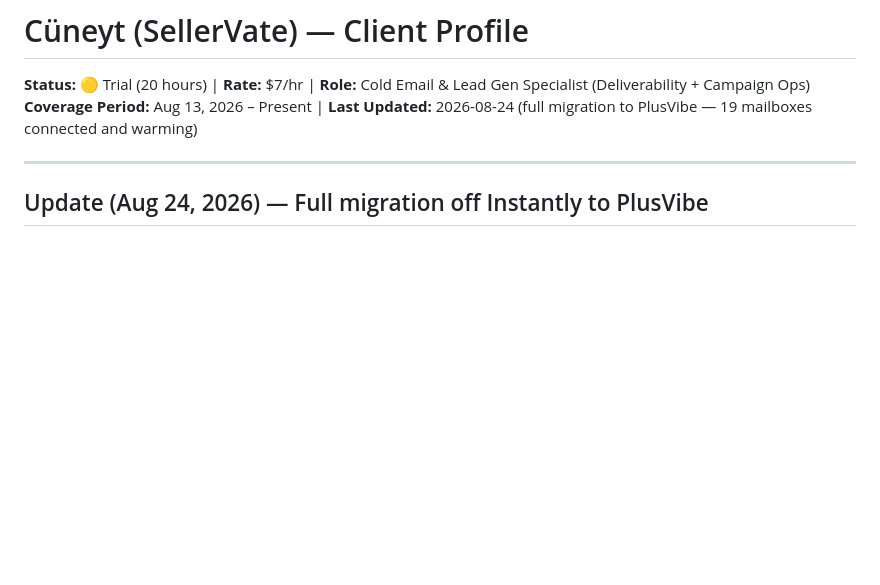
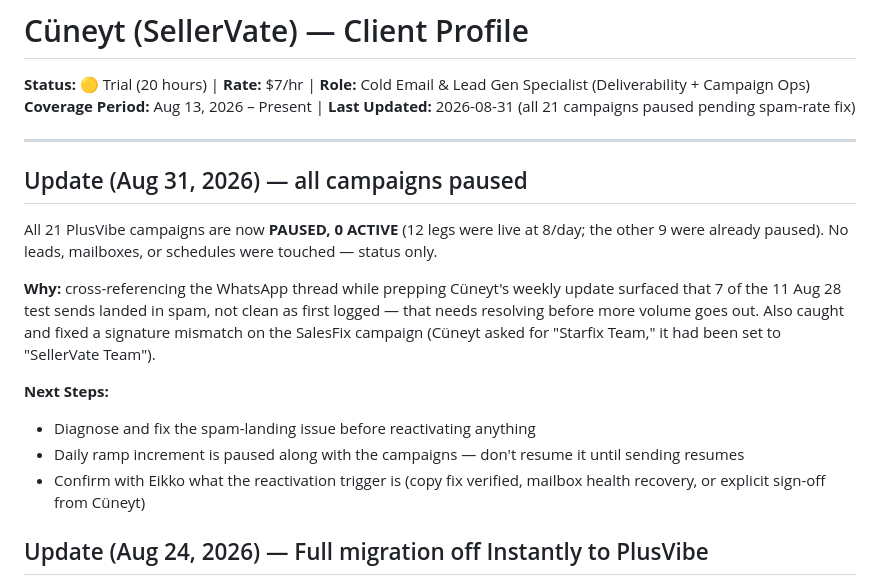
Before and after one commit to yeikkomae-work-mode/Client-Management-System, a Markdown page: CLIENT PROFILES/Cüneyt - Profile (SellerVate).md, the part around the change. Drawn GitHub-style; blank space fills up the shorter version.

```diff
--- a/CLIENT PROFILES/Cüneyt - Profile (SellerVate).md
+++ b/CLIENT PROFILES/Cüneyt - Profile (SellerVate).md
@@ -1,9 +1,25 @@
 # Cüneyt (SellerVate) — Client Profile
 
 **Status:** 🟡 Trial (20 hours) | **Rate:** $7/hr | **Role:** Cold Email & Lead Gen Specialist (Deliverability + Campaign Ops)
-**Coverage Period:** Aug 13, 2026 – Present | **Last Updated:** 2026-08-24 (full migration to PlusVibe — 19 mailboxes connected and warming)
+**Coverage Period:** Aug 13, 2026 – Present | **Last Updated:** 2026-08-31 (all 21 campaigns paused pending spam-rate fix)
 
 ---
+
+## Update (Aug 31, 2026) — all campaigns paused
+
+All 21 PlusVibe campaigns are now **PAUSED, 0 ACTIVE** (12 legs were live at 8/day; the other 9
+were already paused). No leads, mailboxes, or schedules were touched — status only.
+
+**Why:** cross-referencing the WhatsApp thread while prepping Cüneyt's weekly update surfaced that
+7 of the 11 Aug 28 test sends landed in spam, not clean as first logged — that needs resolving
+before more volume goes out. Also caught and fixed a signature mismatch on the SalesFix campaign
+(Cüneyt asked for "Starfix Team," it had been set to "SellerVate Team").
+
+**Next Steps:**
+- Diagnose and fix the spam-landing issue before reactivating anything
+- Daily ramp increment is paused along with the campaigns — don't resume it until sending resumes
+- Confirm with Eikko what the reactivation trigger is (copy fix verified, mailbox health recovery,
+  or explicit sign-off from Cüneyt)
 
 ## Update (Aug 24, 2026) — Full migration off Instantly to PlusVibe
 
```
Also changed, not shown: OUTPUT/End-of-Day Reports/Cüneyt - End of Day Log (SellerVate).md (+26 -0 lines).
